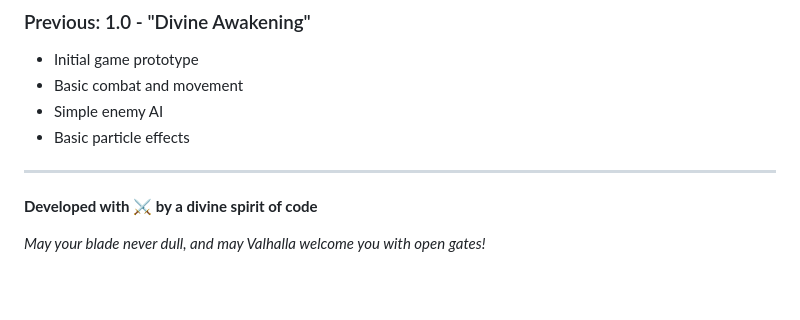
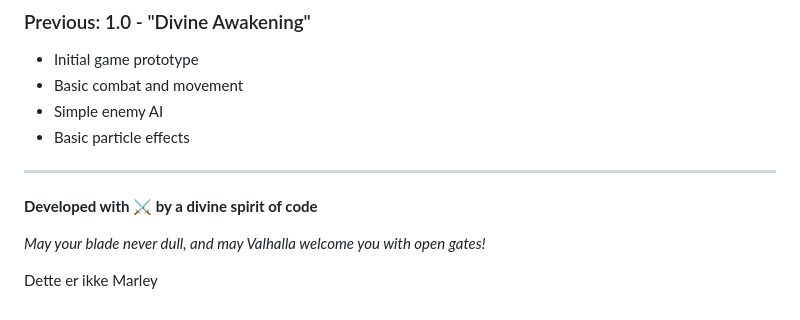
Before and after one commit to Piratefishy/TheFirstGame, a Markdown page: README_NEW.md, the part around the change. Rendered like a GitHub page; blank space fills up the shorter version.

Commit message:
Marley kan måske?

```diff
--- a/README_NEW.md
+++ b/README_NEW.md
@@ -187,3 +187,6 @@ The game features a rich Norse mythology background where you play as **Valkyrio
 **Developed with ⚔️ by a divine spirit of code**
 
 *May your blade never dull, and may Valhalla welcome you with open gates!*
+
+Dette er ikke
+Marley
```
